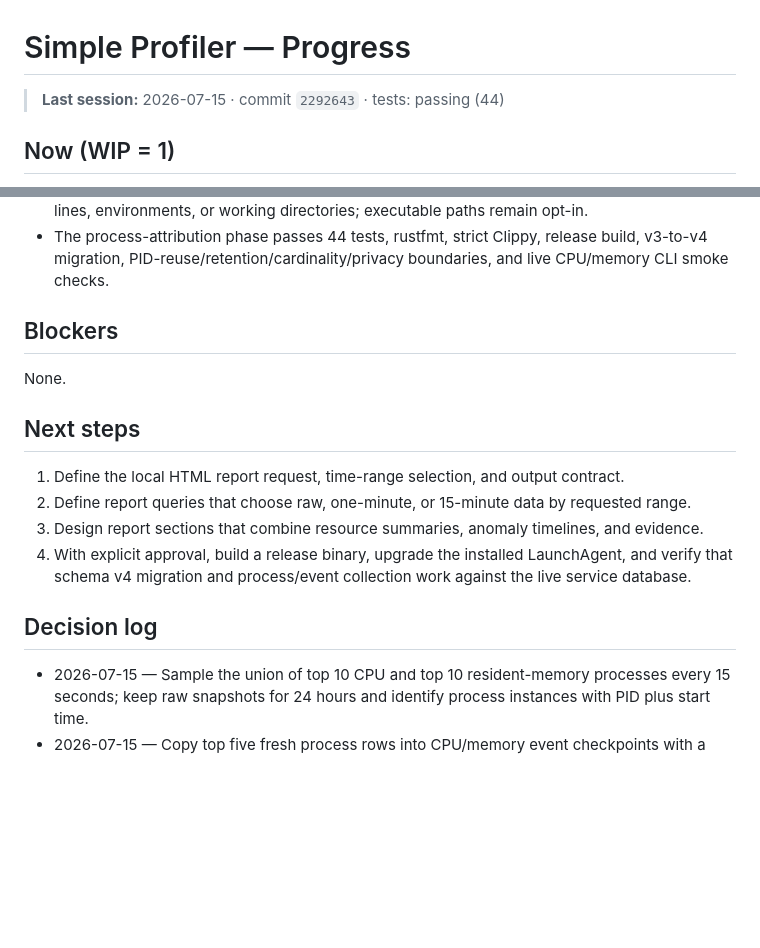
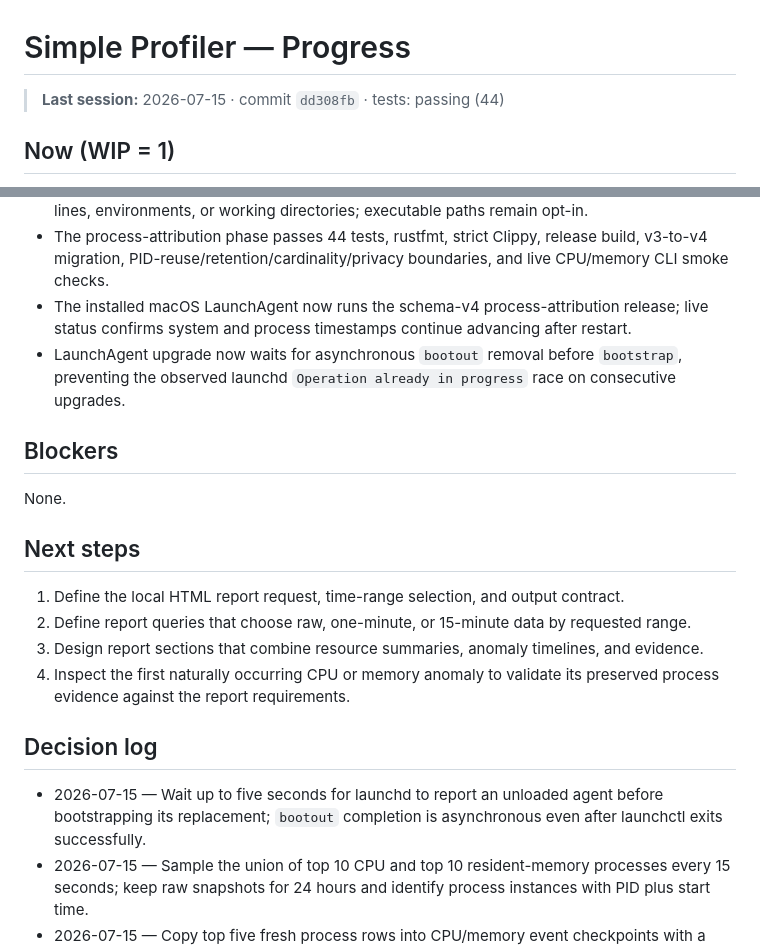
Before and after one commit to FWcloud916/simple-profiler, a Markdown page: PROGRESS.md, 2 parts joined by grey strips. Drawn GitHub-style; blank space fills up the shorter version.

Commit message:
docs: record process service upgrade

```diff
--- a/PROGRESS.md
+++ b/PROGRESS.md
@@ -1,6 +1,6 @@
 # Simple Profiler — Progress
 
-> **Last session:** 2026-07-15 · commit `2292643` · tests: passing (44)
+> **Last session:** 2026-07-15 · commit `dd308fb` · tests: passing (44)
 
 ## Now (WIP = 1)
 
@@ -70,6 +70,10 @@ local HTML diagnostic reports are the next product feature.
   environments, or working directories; executable paths remain opt-in.
 - The process-attribution phase passes 44 tests, rustfmt, strict Clippy, release build, v3-to-v4
   migration, PID-reuse/retention/cardinality/privacy boundaries, and live CPU/memory CLI smoke checks.
+- The installed macOS LaunchAgent now runs the schema-v4 process-attribution release; live status
+  confirms system and process timestamps continue advancing after restart.
+- LaunchAgent upgrade now waits for asynchronous `bootout` removal before `bootstrap`, preventing
+  the observed launchd `Operation already in progress` race on consecutive upgrades.
 
 ## Blockers
 
@@ -80,11 +84,13 @@ None.
 1. Define the local HTML report request, time-range selection, and output contract.
 2. Define report queries that choose raw, one-minute, or 15-minute data by requested range.
 3. Design report sections that combine resource summaries, anomaly timelines, and evidence.
-4. With explicit approval, build a release binary, upgrade the installed LaunchAgent, and verify
-   that schema v4 migration and process/event collection work against the live service database.
+4. Inspect the first naturally occurring CPU or memory anomaly to validate its preserved process
+   evidence against the report requirements.
 
 ## Decision log
 
+- 2026-07-15 — Wait up to five seconds for launchd to report an unloaded agent before bootstrapping
+  its replacement; `bootout` completion is asynchronous even after launchctl exits successfully.
 - 2026-07-15 — Sample the union of top 10 CPU and top 10 resident-memory processes every 15
   seconds; keep raw snapshots for 24 hours and identify process instances with PID plus start time.
 - 2026-07-15 — Copy top five fresh process rows into CPU/memory event checkpoints with a 500-row
```
